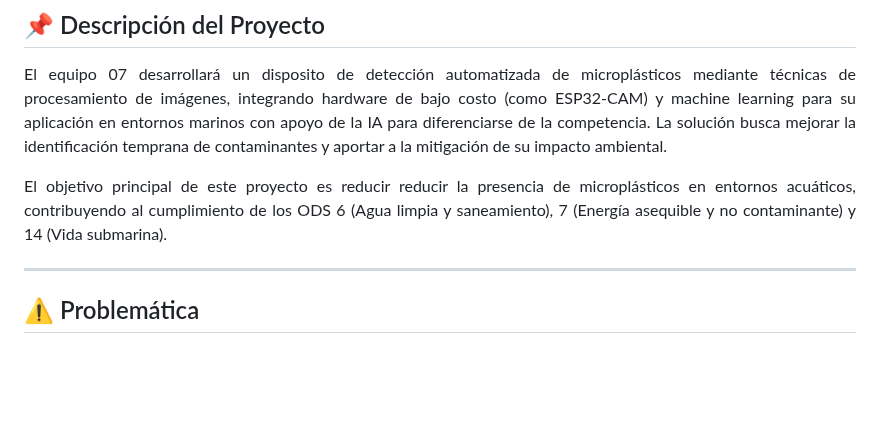
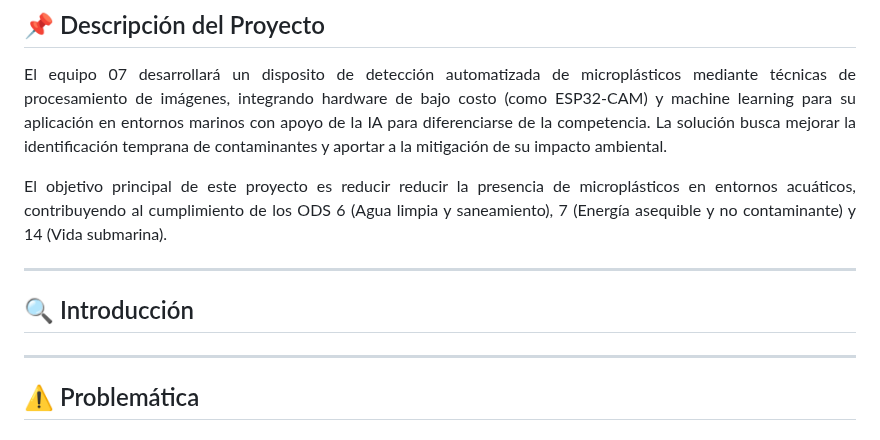
Before and after one commit to MRCDPLS/FdD_Equipo_07, a Markdown page: README.md, the part around the change. GitHub-like rendering; blank space fills up the shorter version.

Commit message:
pueden escribir

```diff
--- a/README.md
+++ b/README.md
@@ -20,6 +20,10 @@ El equipo 07 desarrollará un disposito de detección automatizada de microplás
 <p align="justify">
 El objetivo principal de este proyecto es reducir reducir la presencia de microplásticos en entornos acuáticos, contribuyendo al cumplimiento de los ODS 6 (Agua limpia y saneamiento), 7 (Energía asequible y no contaminante) y 14 (Vida submarina).
 </p>
+
+---
+
+## 🔍 Introducción
 
 ---
 
```
